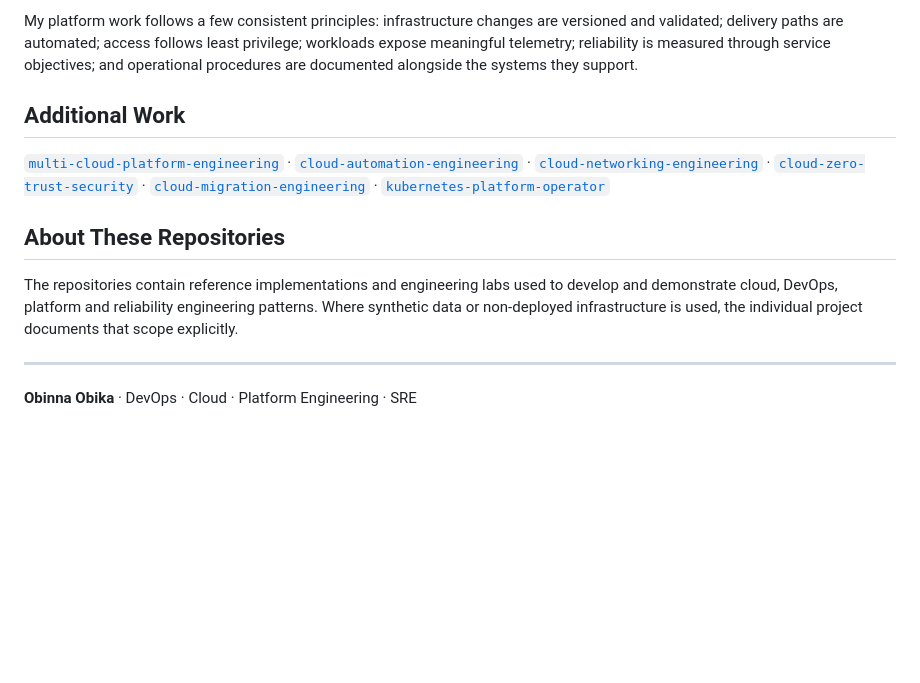
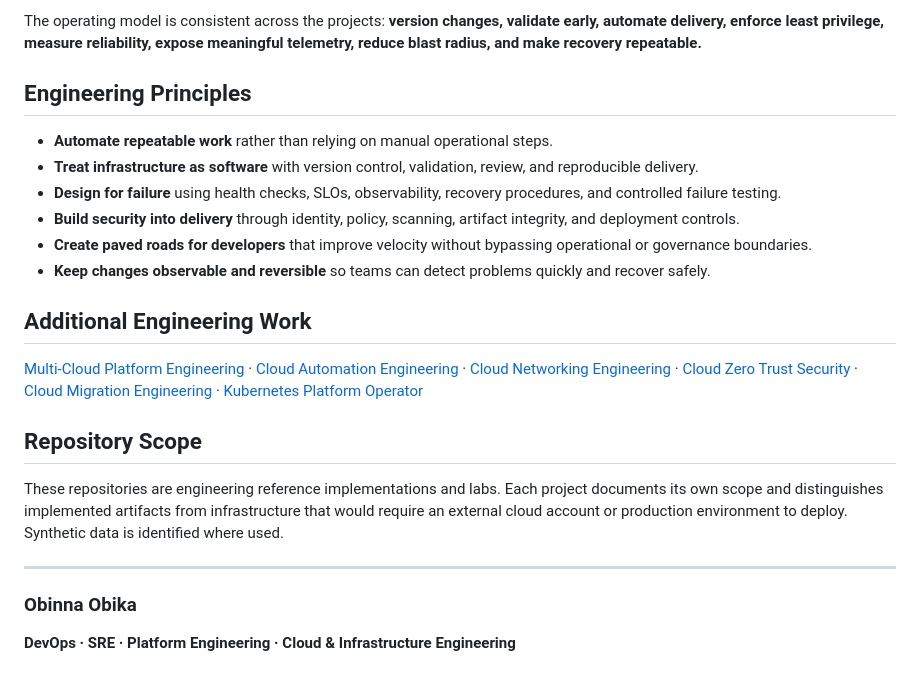
Before and after one commit to obinna-obika-devops/obinna-obika-devops, a Markdown page: README.md, the part around one of its changes. Drawn GitHub-style; blank space fills up the shorter version.

````diff
--- a/README.md
+++ b/README.md
@@ -74,15 +81,25 @@ SRE  Security   Observability
 ```
 
-My platform work follows a few consistent principles: infrastructure changes are versioned and validated; delivery paths are automated; access follows least privilege; workloads expose meaningful telemetry; reliability is measured through service objectives; and operational procedures are documented alongside the systems they support.
+The operating model is consistent across the projects: **version changes, validate early, automate delivery, enforce least privilege, measure reliability, expose meaningful telemetry, reduce blast radius, and make recovery repeatable.**
 
-## Additional Work
+## Engineering Principles
 
-[`multi-cloud-platform-engineering`](https://github.com/obinna-obika-devops/multi-cloud-platform-engineering) · [`cloud-automation-engineering`](https://github.com/obinna-obika-devops/cloud-automation-engineering) · [`cloud-networking-engineering`](https://github.com/obinna-obika-devops/cloud-networking-engineering) · [`cloud-zero-trust-security`](https://github.com/obinna-obika-devops/cloud-zero-trust-security) · [`cloud-migration-engineering`](https://github.com/obinna-obika-devops/cloud-migration-engineering) · [`kubernetes-platform-operator`](https://github.com/obinna-obika-devops/kubernetes-platform-operator)
+- **Automate repeatable work** rather than relying on manual operational steps.
+- **Treat infrastructure as software** with version control, validation, review, and reproducible delivery.
+- **Design for failure** using health checks, SLOs, observability, recovery procedures, and controlled failure testing.
+- **Build security into delivery** through identity, policy, scanning, artifact integrity, and deployment controls.
+- **Create paved roads for developers** that improve velocity without bypassing operational or governance boundaries.
+- **Keep changes observable and reversible** so teams can detect problems quickly and recover safely.
 
-## About These Repositories
+## Additional Engineering Work
 
-The repositories contain reference implementations and engineering labs used to develop and demonstrate cloud, DevOps, platform and reliability engineering patterns. Where synthetic data or non-deployed infrastructure is used, the individual project documents that scope explicitly.
+[Multi-Cloud Platform Engineering](https://github.com/obinna-obika-devops/multi-cloud-platform-engineering) · [Cloud Automation Engineering](https://github.com/obinna-obika-devops/cloud-automation-engineering) · [Cloud Networking Engineering](https://github.com/obinna-obika-devops/cloud-networking-engineering) · [Cloud Zero Trust Security](https://github.com/obinna-obika-devops/cloud-zero-trust-security) · [Cloud Migration Engineering](https://github.com/obinna-obika-devops/cloud-migration-engineering) · [Kubernetes Platform Operator](https://github.com/obinna-obika-devops/kubernetes-platform-operator)
+
+## Repository Scope
+
+These repositories are engineering reference implementations and labs. Each project documents its own scope and distinguishes implemented artifacts from infrastructure that would require an external cloud account or production environment to deploy. Synthetic data is identified where used.
 
 ---
 
-**Obinna Obika** · DevOps · Cloud · Platform Engineering · SRE
+### Obinna Obika
+**DevOps · SRE · Platform Engineering · Cloud & Infrastructure Engineering**
````
Also changed, not shown: other parts of README.md (+60 -53 lines).
